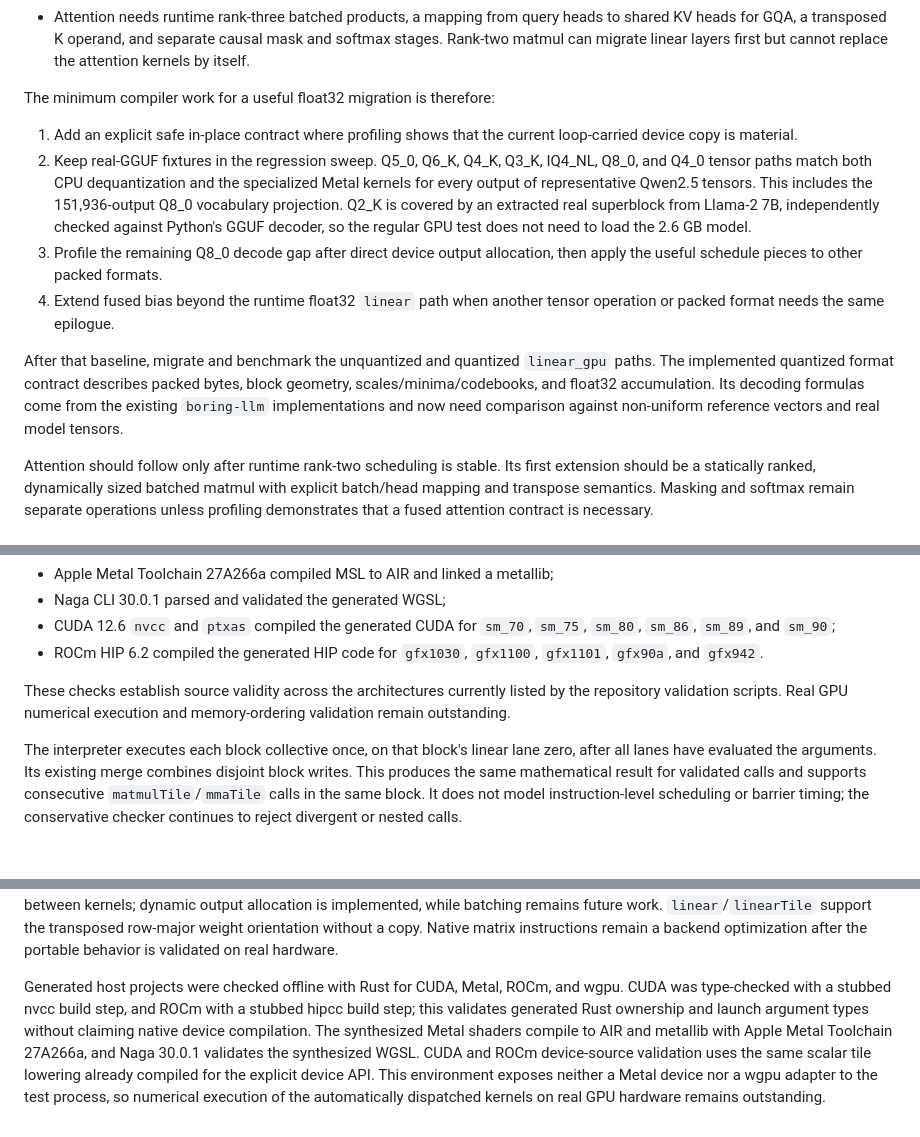
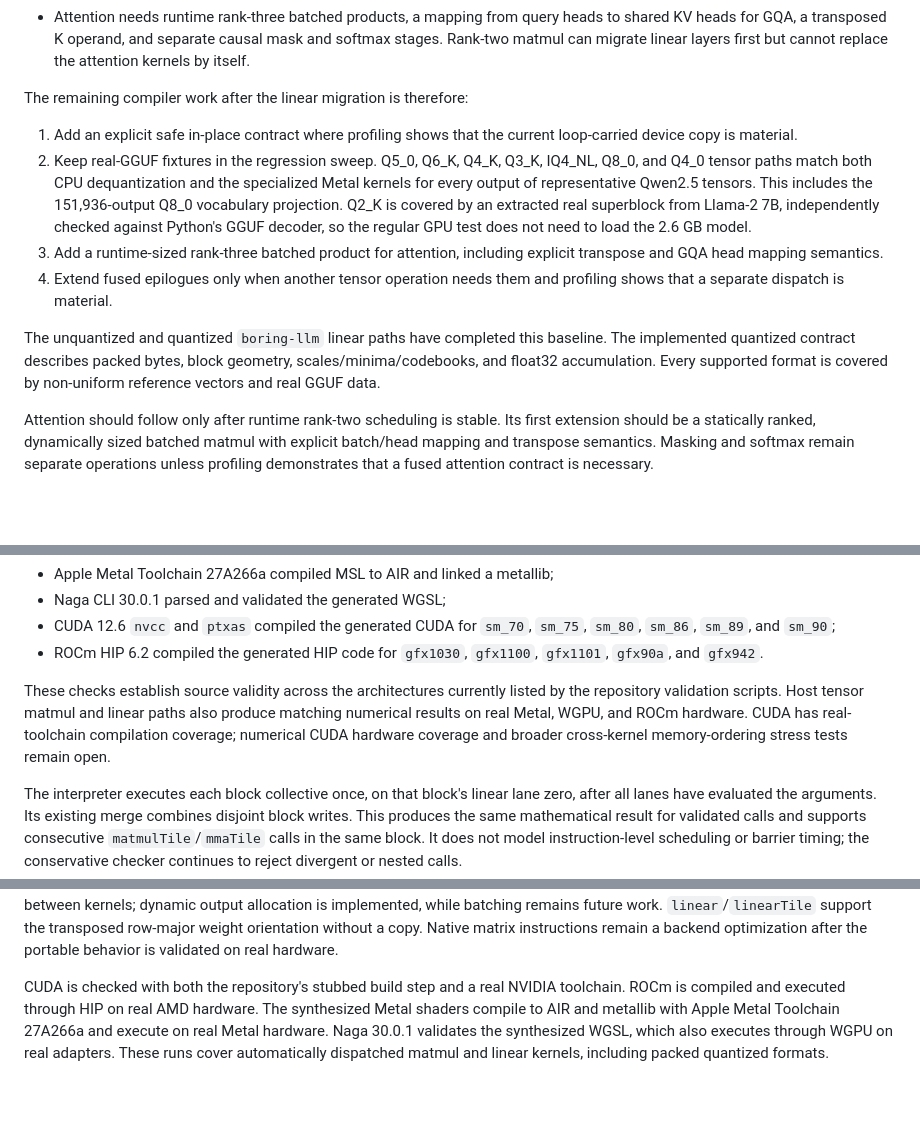
Before and after one commit to mlanoe/boring, a Markdown page: docs/tensor-core-primitives.md, 3 parts joined by grey strips. Rendered like a GitHub page; blank space fills up the shorter version.

Commit message:
Refresh tensor migration status

```diff
--- a/docs/tensor-core-primitives.md
+++ b/docs/tensor-core-primitives.md
@@ -541,7 +541,7 @@ the concrete requirements more precisely than a generic tensor example:
   mask and softmax stages. Rank-two matmul can migrate linear layers first but
   cannot replace the attention kernels by itself.
 
-The minimum compiler work for a useful float32 migration is therefore:
+The remaining compiler work after the linear migration is therefore:
 
 1. Add an explicit safe in-place contract where profiling shows that the
    current loop-carried device copy is material.
@@ -552,16 +552,15 @@ The minimum compiler work for a useful float32 migration is therefore:
    Q2_K is covered by an extracted real superblock from Llama-2 7B, independently
    checked against Python's GGUF decoder, so the regular GPU test does not need
    to load the 2.6 GB model.
-3. Profile the remaining Q8_0 decode gap after direct device output allocation,
-   then apply the useful schedule pieces to other packed formats.
-4. Extend fused bias beyond the runtime float32 `linear` path when another
-   tensor operation or packed format needs the same epilogue.
+3. Add a runtime-sized rank-three batched product for attention, including
+   explicit transpose and GQA head mapping semantics.
+4. Extend fused epilogues only when another tensor operation needs them and
+   profiling shows that a separate dispatch is material.
 
-After that baseline, migrate and benchmark the unquantized and quantized
-`linear_gpu` paths. The implemented quantized format contract describes packed
-bytes, block geometry, scales/minima/codebooks, and float32 accumulation. Its
-decoding formulas come from the existing `boring-llm` implementations and now
-need comparison against non-uniform reference vectors and real model tensors.
+The unquantized and quantized `boring-llm` linear paths have completed this
+baseline. The implemented quantized contract describes packed bytes, block
+geometry, scales/minima/codebooks, and float32 accumulation. Every supported
+format is covered by non-uniform reference vectors and real GGUF data.
 
 Attention should follow only after runtime rank-two scheduling is stable. Its
 first extension should be a statically ranked, dynamically sized batched
@@ -779,8 +778,10 @@ multi-block kernel containing consecutive `matmulTile` and `mmaTile` calls:
   `gfx1101`, `gfx90a`, and `gfx942`.
 
 These checks establish source validity across the architectures currently
-listed by the repository validation scripts. Real GPU numerical execution and
-memory-ordering validation remain outstanding.
+listed by the repository validation scripts. Host tensor matmul and linear
+paths also produce matching numerical results on real Metal, WGPU, and ROCm
+hardware. CUDA has real-toolchain compilation coverage; numerical CUDA hardware
+coverage and broader cross-kernel memory-ordering stress tests remain open.
 
 The interpreter executes each block collective once, on that block's linear
 lane zero, after all lanes have evaluated the arguments. Its existing merge
@@ -828,13 +829,10 @@ dynamic output allocation is implemented, while batching remains future work.
 orientation without a copy. Native matrix instructions remain a backend
 optimization after the portable behavior is validated on real hardware.
 
-Generated host projects were checked offline with Rust for CUDA, Metal, ROCm,
-and wgpu. CUDA was type-checked with a stubbed nvcc build step, and ROCm with a
-stubbed hipcc build step; this validates generated Rust ownership and launch
-argument types without claiming native device compilation. The synthesized
-Metal shaders compile to AIR and metallib with Apple Metal
-Toolchain 27A266a, and Naga 30.0.1 validates the synthesized WGSL. CUDA and
-ROCm device-source validation uses the same scalar tile lowering already
-compiled for the explicit device API. This environment exposes neither a Metal
-device nor a wgpu adapter to the test process, so numerical execution of the
-automatically dispatched kernels on real GPU hardware remains outstanding.
+CUDA is checked with both the repository's stubbed build step and a real NVIDIA
+toolchain. ROCm is compiled and executed through HIP on real AMD hardware. The
+synthesized Metal shaders compile to AIR and metallib with Apple Metal
+Toolchain 27A266a and execute on real Metal hardware. Naga 30.0.1 validates the
+synthesized WGSL, which also executes through WGPU on real adapters. These runs
+cover automatically dispatched matmul and linear kernels, including packed
+quantized formats.
```
